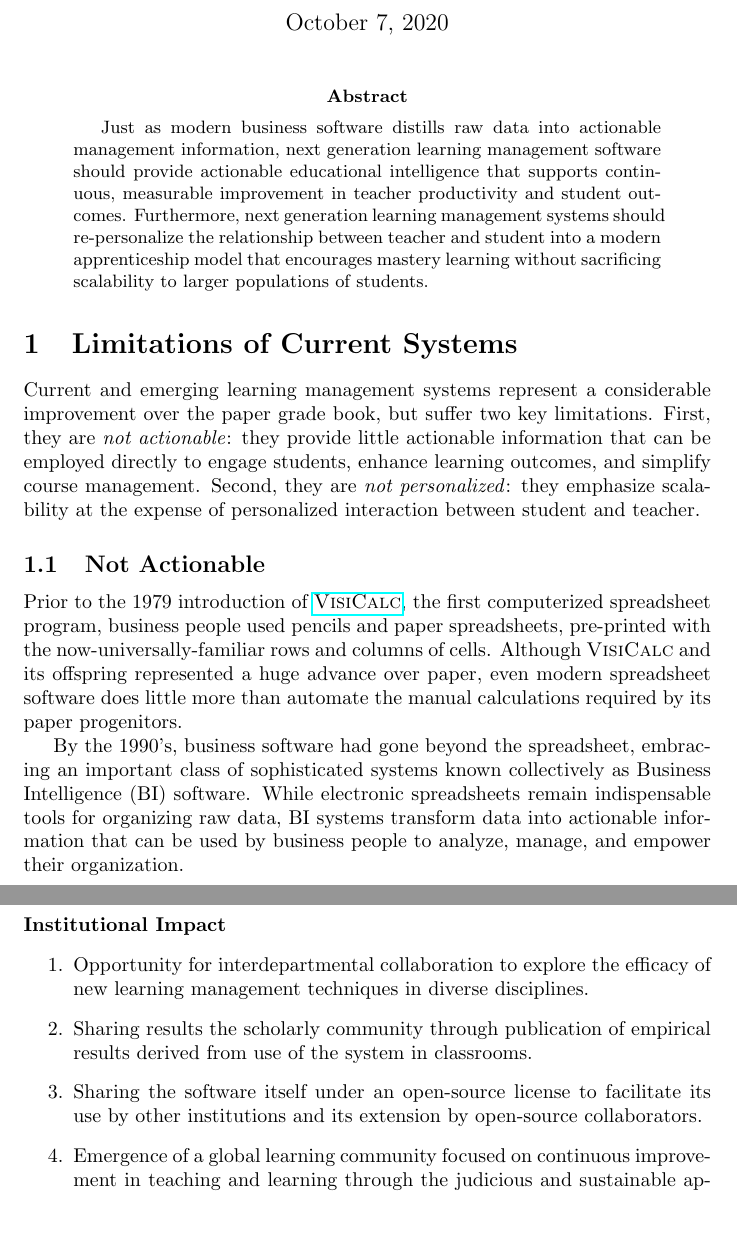
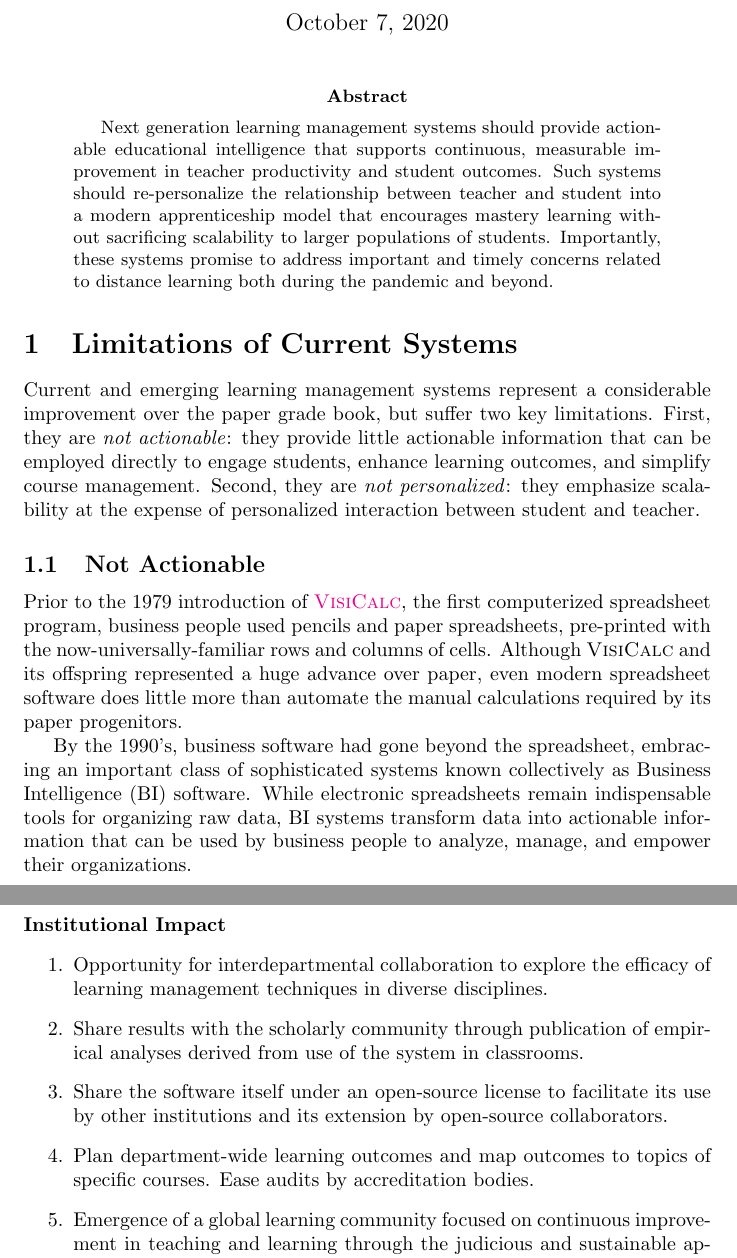
Before and after one commit to faraday-effect/faraday-alpha, a LaTeX paper (papers/next-gen-lms.tex): two parts of pages 1 and 5 of 5, joined at a grey line, cut so that both start at the same text, the shorter picture padded with empty space. Compiled offline with pdfLaTeX.

Commit message:
Rename, final edits.

```diff
--- a/papers/act-ed-intel.tex
+++ b/papers/next-gen-lms.tex
@@ -1,6 +1,6 @@
 \documentclass{article}
 
-\usepackage{hyperref}
+\usepackage[colorlinks]{hyperref}
 \usepackage{amssymb}
 
 \newcommand{\vcalc}{\textsc{VisiCalc}}
@@ -13,29 +13,22 @@
 \maketitle
 
 \begin{abstract}
-  Just as modern business software
-  distills raw data into actionable management information,
-  next generation learning management software
+  Next generation learning management systems
   should provide actionable educational intelligence
   that supports continuous, measurable improvement
   in teacher productivity and student outcomes.
-  Furthermore, next generation learning management systems
-  should re-personalize the relationship between teacher and student
+  Such systems
+  should re-personalize the relationship
+  between teacher and student
   into a modern apprenticeship model
   that encourages mastery learning
   without sacrificing scalability
   to larger populations of students.
+  Importantly, these systems promise to
+  address important and timely concerns
+  related to distance learning
+  both during the pandemic and beyond.
 \end{abstract}
-
-% \section{Introduction}
-% \label{sec:introduction}
-
-% This document captures thoughts
-% about how to leverage, update, and create learning technology
-% to nurture human interaction
-% between student and teacher
-% to the benefit of both.
-
 
 \section{Limitations of Current Systems}
 \label{sec:limitations}
@@ -76,7 +69,7 @@ While electronic spreadsheets
 remain indispensable tools for organizing raw data,
 BI systems transform data into actionable information
 that can be used by business people
-to analyze, manage, and empower their organization.
+to analyze, manage, and empower their organizations.
 
 In educational technology,
 the computerized learning management system (LMS)
@@ -287,18 +289,23 @@ Consider the following capabilities such a system could deliver.
 \begin{enumerate}
 \item
   Opportunity for interdepartmental collaboration
-  to explore the efficacy of new learning management techniques
+  to explore the efficacy
+  of learning management techniques
   in diverse disciplines.
 \item
-  Sharing results the scholarly community
-  through publication of empirical results
+  Share results with the scholarly community
+  through publication of empirical analyses
   derived from use of the system in classrooms.
 \item
-  Sharing the software itself
+  Share the software itself
   under an open-source license
   to facilitate its use by other institutions
   and its extension
   by open-source collaborators.
+\item
+  Plan department-wide learning outcomes
+  and map outcomes to topics of specific courses.
+  Ease audits by accreditation bodies.
 \item
   Emergence of a global learning community
   focused on continuous improvement in teaching and learning
```
Also changed, not shown: papers/next-gen-lms.tex (23 more changed lines).
